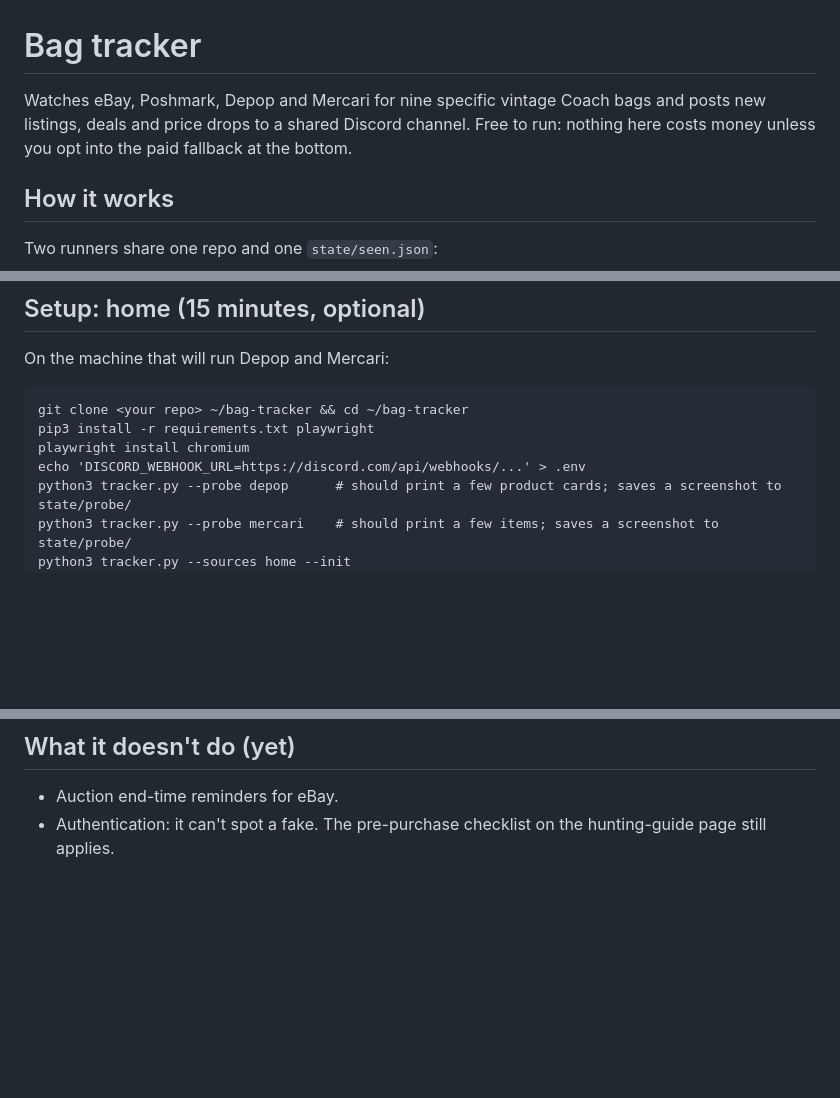
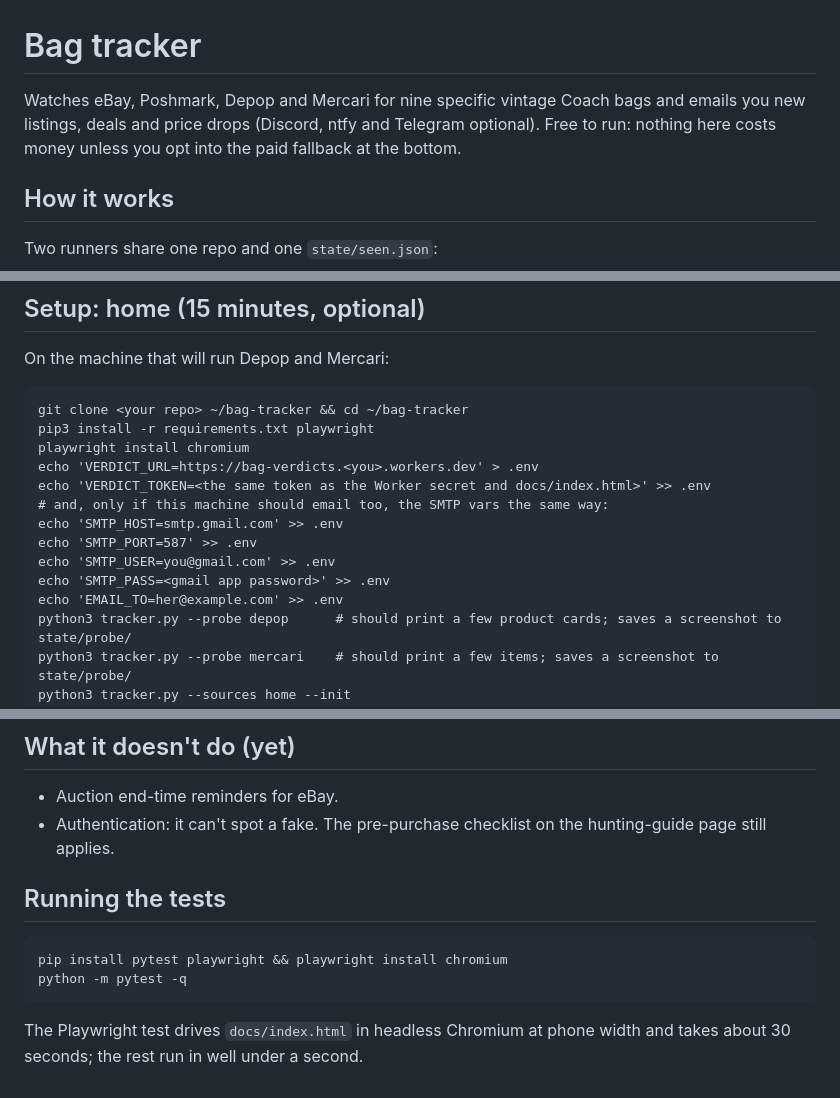
Before and after one commit to mmaldo2/bag-tracker, a Markdown page: README.md, 3 parts joined by grey strips. Rendered like a GitHub page; blank space fills up the shorter version.

Commit message:
README: public repo, email-first wording, .env example, how to run the tests
Co-Authored-By: Claude Opus 5 (1M context) <noreply@anthropic.com>

```diff
--- a/README.md
+++ b/README.md
@@ -1,6 +1,6 @@
 # Bag tracker
 
-Watches eBay, Poshmark, Depop and Mercari for nine specific vintage Coach bags and posts new listings, deals and price drops to a shared Discord channel. Free to run: nothing here costs money unless you opt into the paid fallback at the bottom.
+Watches eBay, Poshmark, Depop and Mercari for nine specific vintage Coach bags and emails you new listings, deals and price drops (Discord, ntfy and Telegram optional). Free to run: nothing here costs money unless you opt into the paid fallback at the bottom.
 
 ## How it works
 
@@ -43,7 +43,14 @@ On the machine that will run Depop and Mercari:
     git clone <your repo> ~/bag-tracker && cd ~/bag-tracker
     pip3 install -r requirements.txt playwright
     playwright install chromium
-    echo 'DISCORD_WEBHOOK_URL=https://discord.com/api/webhooks/...' > .env
+    echo 'VERDICT_URL=https://bag-verdicts.<you>.workers.dev' > .env
+    echo 'VERDICT_TOKEN=<the same token as the Worker secret and docs/index.html>' >> .env
+    # and, only if this machine should email too, the SMTP vars the same way:
+    echo 'SMTP_HOST=smtp.gmail.com' >> .env
+    echo 'SMTP_PORT=587' >> .env
+    echo 'SMTP_USER=you@gmail.com' >> .env
+    echo 'SMTP_PASS=<gmail app password>' >> .env
+    echo 'EMAIL_TO=her@example.com' >> .env
     python3 tracker.py --probe depop      # should print a few product cards; saves a screenshot to state/probe/
     python3 tracker.py --probe mercari    # should print a few items; saves a screenshot to state/probe/
     python3 tracker.py --sources home --init
@@ -89,3 +96,11 @@ If you'd rather not keep a home machine on, or one site starts blocking you, `so
 
 - Auction end-time reminders for eBay.
 - Authentication: it can't spot a fake. The pre-purchase checklist on the hunting-guide page still applies.
+
+## Running the tests
+
+    pip install pytest playwright && playwright install chromium
+    python -m pytest -q
+
+The Playwright test drives `docs/index.html` in headless Chromium at phone width and takes about
+30 seconds; the rest run in well under a second.
```
Also changed, not shown: other parts of README.md (+1 -1 lines).
